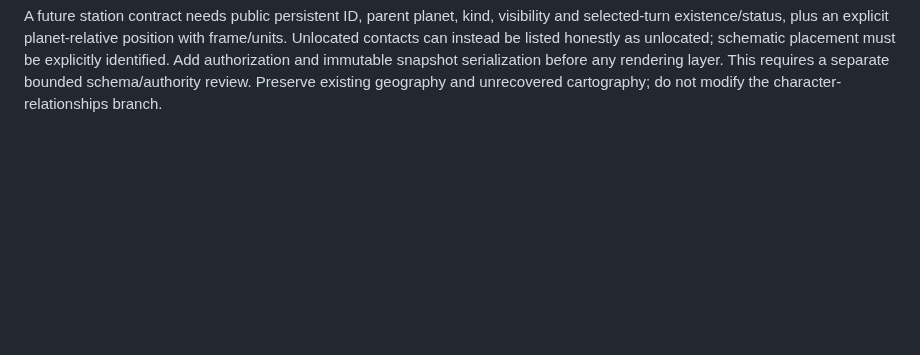
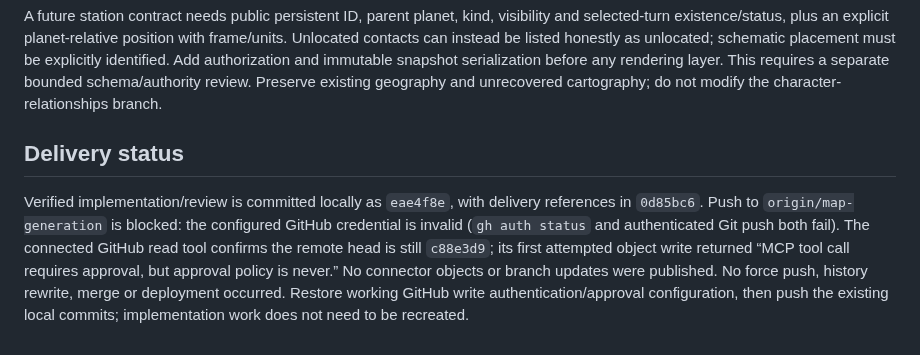
Before and after one commit to syouyoshino/HAMMER-WORLD, a Markdown page: docs/reviews/night-infrastructure-and-readability.md, the part around the change. GitHub-like rendering; blank space fills up the shorter version.

Commit message:
Document blocked remote delivery and continuation steps

```diff
--- a/docs/reviews/night-infrastructure-and-readability.md
+++ b/docs/reviews/night-infrastructure-and-readability.md
@@ -148,3 +148,15 @@ unlocated; schematic placement must be explicitly identified. Add authorization
 and immutable snapshot serialization before any rendering layer. This requires
 a separate bounded schema/authority review. Preserve existing geography and
 unrecovered cartography; do not modify the character-relationships branch.
+
+## Delivery status
+
+Verified implementation/review is committed locally as `eae4f8e`, with delivery
+references in `0d85bc6`. Push to `origin/map-generation` is blocked: the configured
+GitHub credential is invalid (`gh auth status` and authenticated Git push both
+fail). The connected GitHub read tool confirms the remote head is still
+`c88e3d9`; its first attempted object write returned “MCP tool call requires
+approval, but approval policy is never.” No connector objects or branch updates
+were published. No force push, history rewrite, merge or deployment occurred.
+Restore working GitHub write authentication/approval configuration, then push the
+existing local commits; implementation work does not need to be recreated.
```
Also changed, not shown: docs/branches/map-desktop-shell.md (+3 -0 lines), docs/branches/map-generation.md (+4 -0 lines).
